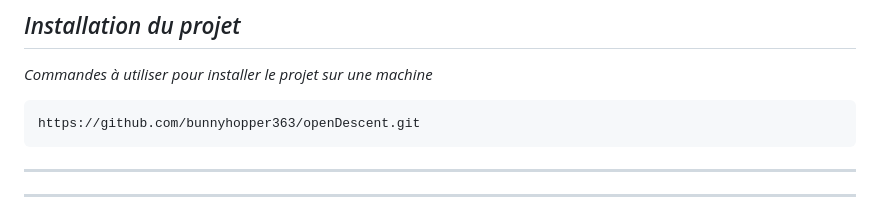
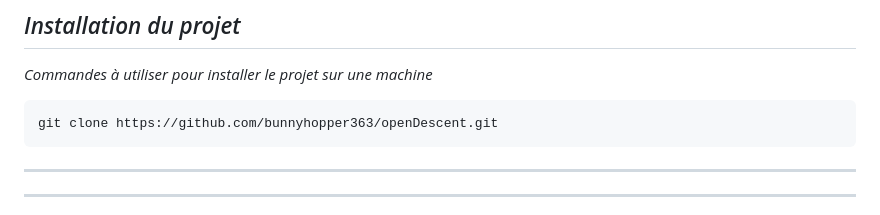
Before and after one commit to bunnyhopper363/openDescent, a Markdown page: Readme.md, the part around the change. Rendered like a GitHub page.

Commit message:
fix:Readme.md

````diff
--- a/Readme.md
+++ b/Readme.md
@@ -40,7 +40,7 @@ ___
 *Commandes à utiliser pour installer le projet sur une machine*
 
 ```
-https://github.com/bunnyhopper363/openDescent.git
+git clone https://github.com/bunnyhopper363/openDescent.git
 ```
 ___
 
````
